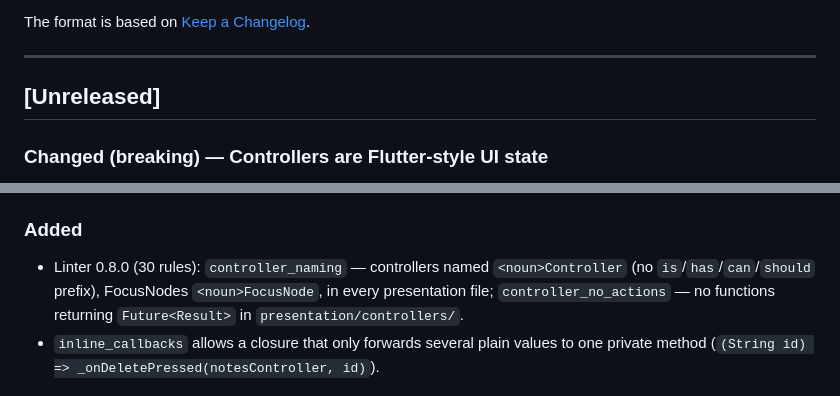
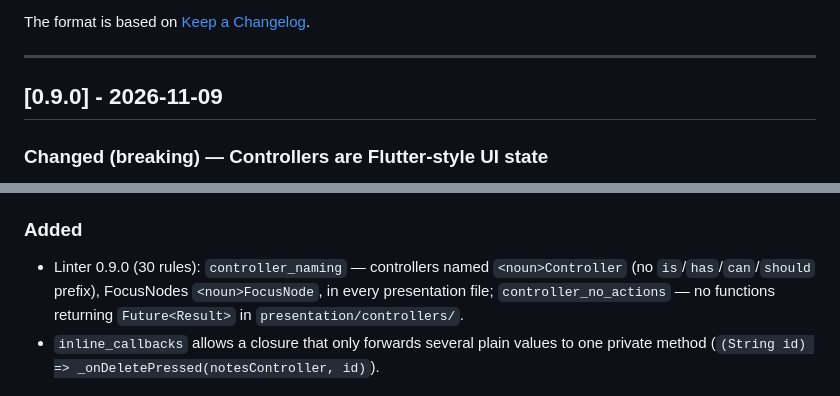
Before and after one commit to revoockv/revoockv-flutter-clean-arch, a Markdown page: CHANGELOG.md, 2 parts joined by grey strips. Drawn GitHub-style.

Commit message:
[RELEASE-0.9.0] update changelog
Co-Authored-By: Claude Opus 5.5 <noreply@anthropic.com>

```diff
--- a/CHANGELOG.md
+++ b/CHANGELOG.md
@@ -6,7 +6,7 @@ The format is based on [Keep a Changelog](https://keepachangelog.com/en/1.1.0/).
 
 ---
 
-## [Unreleased]
+## [0.9.0] - 2026-11-09
 
 ### Changed (breaking) — Controllers are Flutter-style UI state
 - A controller now means what it means in Flutter (`TextEditingController`): it holds UI state only — fields, focus,
@@ -28,7 +28,7 @@ The format is based on [Keep a Changelog](https://keepachangelog.com/en/1.1.0/).
   `folder_structure.md`, `serving_http.md` follow.
 
 ### Added
-- Linter 0.8.0 (30 rules): `controller_naming` — controllers named `<noun>Controller` (no `is`/`has`/`can`/`should`
+- Linter 0.9.0 (30 rules): `controller_naming` — controllers named `<noun>Controller` (no `is`/`has`/`can`/`should`
   prefix), FocusNodes `<noun>FocusNode`, in every presentation file; `controller_no_actions` — no functions returning
   `Future<Result>` in `presentation/controllers/`.
 - `inline_callbacks` allows a closure that only forwards several plain values to one private method
```
